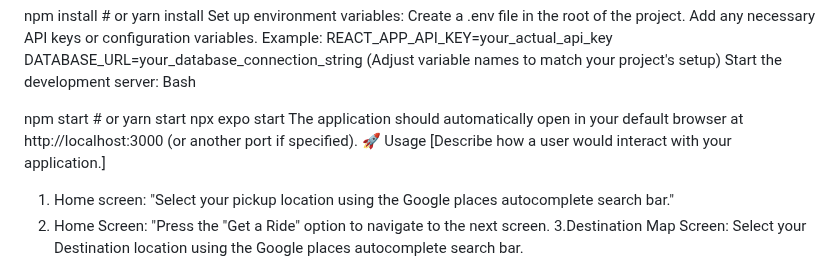
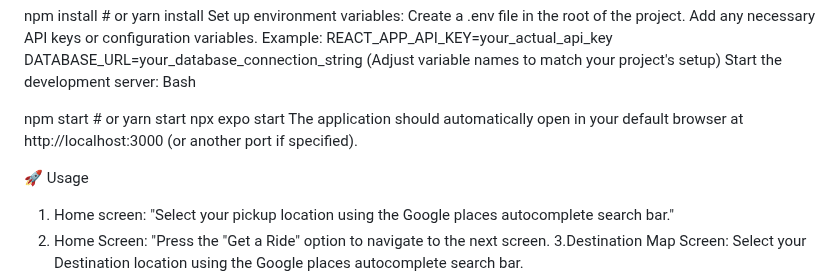
Before and after one commit to grnt7/my-expo-Uber-Clone, a Markdown page: README.md, the part around the change. Rendered like a GitHub page.

```diff
--- a/README.md
+++ b/README.md
@@ -90,8 +90,9 @@ Bash
 npm start  # or yarn start
 npx expo start
 The application should automatically open in your default browser at http://localhost:3000 (or another port if specified).
+
 🚀 Usage
-[Describe how a user would interact with your application.]
+
 1. Home screen: "Select your pickup location using the Google places autocomplete search bar."
 2. Home Screen: "Press the "Get a Ride" option to navigate to the next screen.
 3.Destination Map Screen: Select your Destination location using the Google places autocomplete search bar.
```
